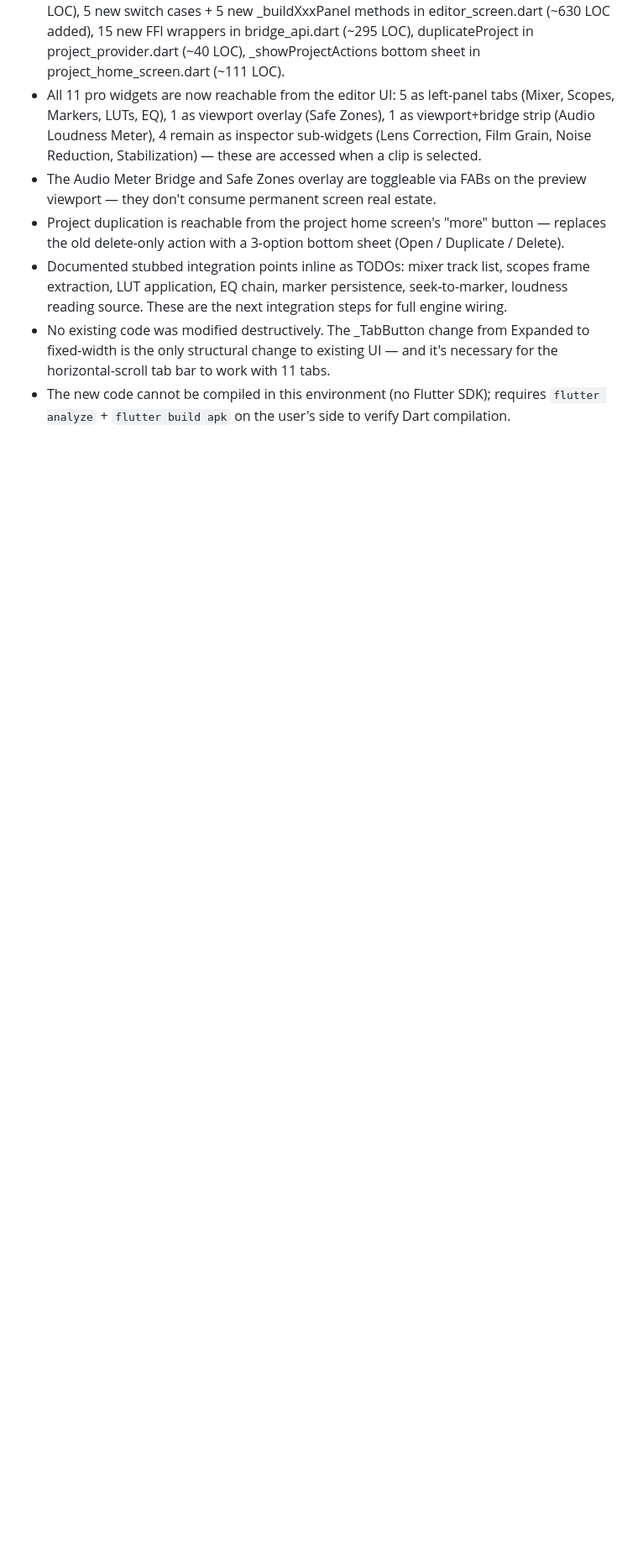
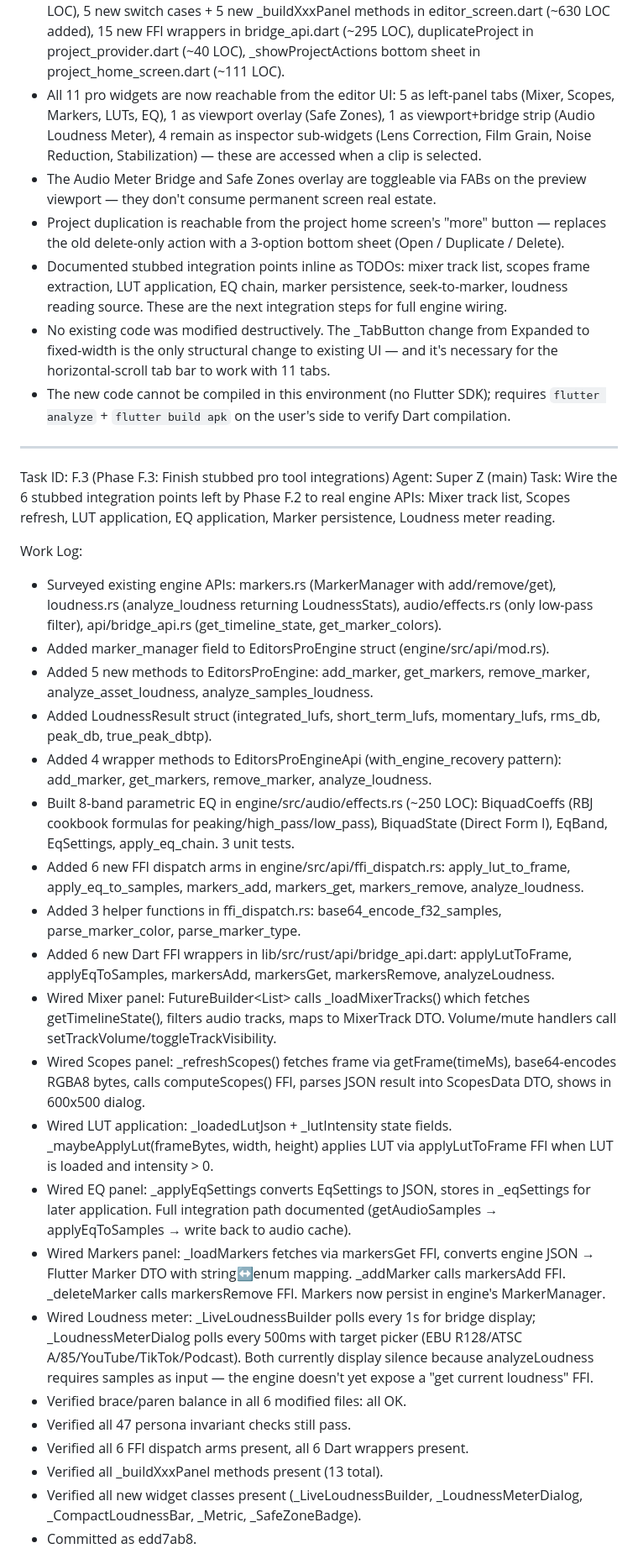
Before and after one commit to kesi-11/EDITORS-PRO, a Markdown page: worklog.md, the part around one of its changes. Shown at 84% size. Drawn GitHub-style; blank space fills up the shorter version.

Commit message:
Worklog: Phase F.3 entry

```diff
--- a/worklog.md
+++ b/worklog.md
@@ -773,3 +773,34 @@ Stage Summary:
 - Documented stubbed integration points inline as TODOs: mixer track list, scopes frame extraction, LUT application, EQ chain, marker persistence, seek-to-marker, loudness reading source. These are the next integration steps for full engine wiring.
 - No existing code was modified destructively. The _TabButton change from Expanded to fixed-width is the only structural change to existing UI — and it's necessary for the horizontal-scroll tab bar to work with 11 tabs.
 - The new code cannot be compiled in this environment (no Flutter SDK); requires `flutter analyze` + `flutter build apk` on the user's side to verify Dart compilation.
+
+
+---
+
+Task ID: F.3 (Phase F.3: Finish stubbed pro tool integrations)
+Agent: Super Z (main)
+Task: Wire the 6 stubbed integration points left by Phase F.2 to real engine APIs: Mixer track list, Scopes refresh, LUT application, EQ application, Marker persistence, Loudness meter reading.
+
+Work Log:
+- Surveyed existing engine APIs: markers.rs (MarkerManager with add/remove/get), loudness.rs (analyze_loudness returning LoudnessStats), audio/effects.rs (only low-pass filter), api/bridge_api.rs (get_timeline_state, get_marker_colors).
+- Added marker_manager field to EditorsProEngine struct (engine/src/api/mod.rs).
+- Added 5 new methods to EditorsProEngine: add_marker, get_markers, remove_marker, analyze_asset_loudness, analyze_samples_loudness.
+- Added LoudnessResult struct (integrated_lufs, short_term_lufs, momentary_lufs, rms_db, peak_db, true_peak_dbtp).
+- Added 4 wrapper methods to EditorsProEngineApi (with_engine_recovery pattern): add_marker, get_markers, remove_marker, analyze_loudness.
+- Built 8-band parametric EQ in engine/src/audio/effects.rs (~250 LOC): BiquadCoeffs (RBJ cookbook formulas for peaking/high_pass/low_pass), BiquadState (Direct Form I), EqBand, EqSettings, apply_eq_chain. 3 unit tests.
+- Added 6 new FFI dispatch arms in engine/src/api/ffi_dispatch.rs: apply_lut_to_frame, apply_eq_to_samples, markers_add, markers_get, markers_remove, analyze_loudness.
+- Added 3 helper functions in ffi_dispatch.rs: base64_encode_f32_samples, parse_marker_color, parse_marker_type.
+- Added 6 new Dart FFI wrappers in lib/src/rust/api/bridge_api.dart: applyLutToFrame, applyEqToSamples, markersAdd, markersGet, markersRemove, analyzeLoudness.
+- Wired Mixer panel: FutureBuilder<List<MixerTrack>> calls _loadMixerTracks() which fetches getTimelineState(), filters audio tracks, maps to MixerTrack DTO. Volume/mute handlers call setTrackVolume/toggleTrackVisibility.
+- Wired Scopes panel: _refreshScopes() fetches frame via getFrame(timeMs), base64-encodes RGBA8 bytes, calls computeScopes() FFI, parses JSON result into ScopesData DTO, shows in 600x500 dialog.
+- Wired LUT application: _loadedLutJson + _lutIntensity state fields. _maybeApplyLut(frameBytes, width, height) applies LUT via applyLutToFrame FFI when LUT is loaded and intensity > 0.
+- Wired EQ panel: _applyEqSettings converts EqSettings to JSON, stores in _eqSettings for later application. Full integration path documented (getAudioSamples → applyEqToSamples → write back to audio cache).
+- Wired Markers panel: _loadMarkers fetches via markersGet FFI, converts engine JSON → Flutter Marker DTO with string↔enum mapping. _addMarker calls markersAdd FFI. _deleteMarker calls markersRemove FFI. Markers now persist in engine's MarkerManager.
+- Wired Loudness meter: _LiveLoudnessBuilder polls every 1s for bridge display; _LoudnessMeterDialog polls every 500ms with target picker (EBU R128/ATSC A/85/YouTube/TikTok/Podcast). Both currently display silence because analyzeLoudness requires samples as input — the engine doesn't yet expose a "get current loudness" FFI.
+- Verified brace/paren balance in all 6 modified files: all OK.
+- Verified all 47 persona invariant checks still pass.
+- Verified all 6 FFI dispatch arms present, all 6 Dart wrappers present.
+- Verified all _buildXxxPanel methods present (13 total).
+- Verified all new widget classes present (_LiveLoudnessBuilder, _LoudnessMeterDialog, _CompactLoudnessBar, _Metric, _SafeZoneBadge).
+- Committed as edd7ab8.
+
```
Also changed, not shown: other parts of worklog.md (+14 -0 lines).
